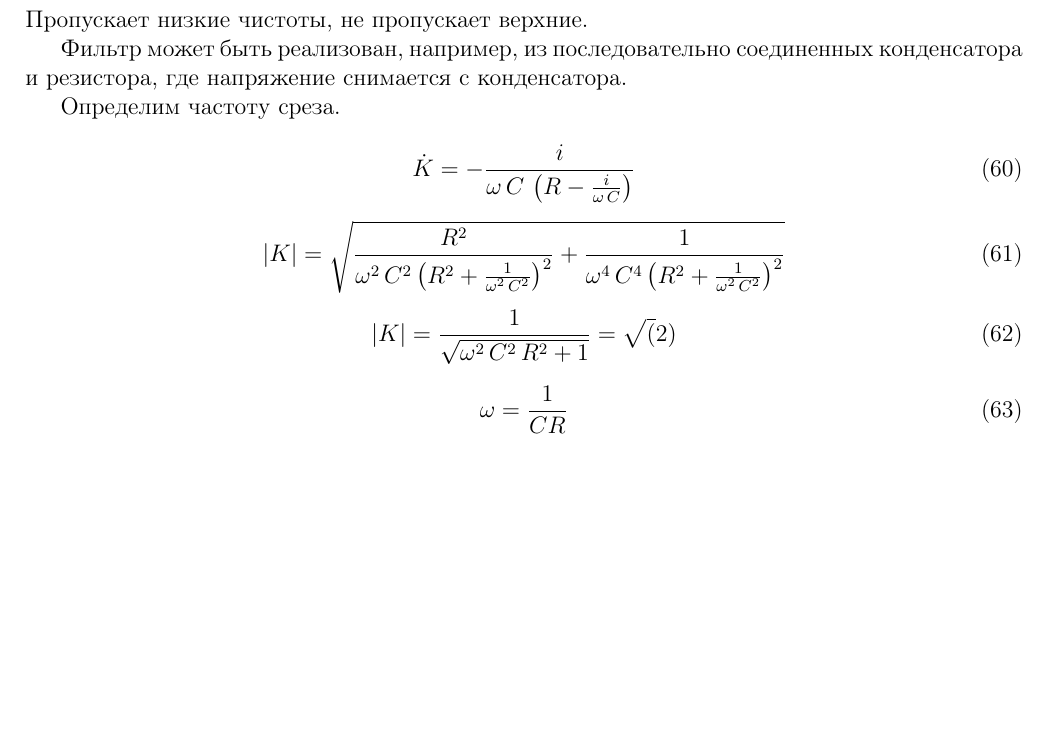
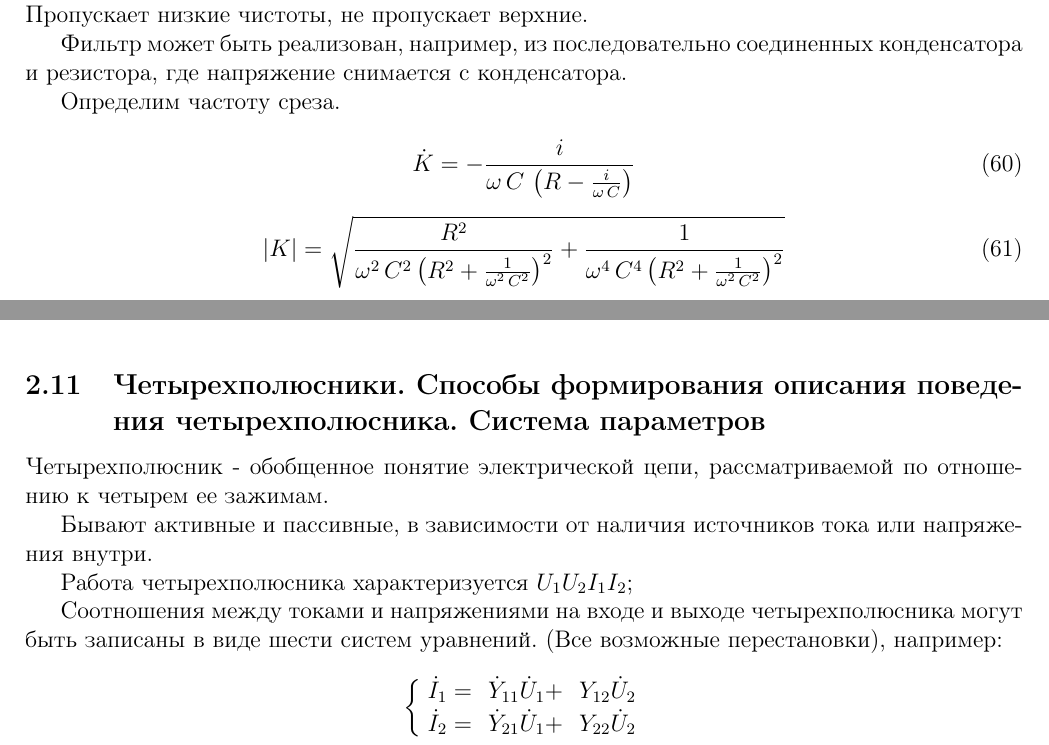
Before and after one commit to generall/TOE, a LaTeX problem sheet (exam/exam.tex, which reads exam/include/2/11.tex, exam/include/module2.tex): part of page 21 of 21 before the commit and two parts of pages 21 and 22 of 22 after it, the two joined at a grey line, cut so that both start at the same text, the shorter picture padded with empty space. Compiled offline with pdfLaTeX.

Commit message:
Add 2.11 quadrapolices

```diff
--- /dev/null
+++ b/exam/include/2/11.tex
@@ -0,0 +1,21 @@
+\subsection{Четырехполюсники. Способы формирования описания поведения четырехполюсника. Система параметров}
+
+
+Четырехполюсник - обобщенное понятие электрической цепи, рассматриваемой по отношению к четырем ее зажимам.
+
+Бывают активные и пассивные, в зависимости от наличия источников тока или напряжения внутри.
+
+Работа четырехполюсника характеризуется $U_1 U_2 I_1 I_2$;
+
+Соотношения между токами и напряжениями на входе и выходе четырехполюсника могут быть записаны в виде шести систем уравнений.
+(Все возможные перестановки), например:
+
+$$
+\left\{\begin{matrix}
+\dot I_1  =&\dot Y_{11} \dot U_1  + & Y_{12} \dot U_2 \\
+\dot I_2  =&\dot Y_{21} \dot U_1  + & Y_{22} \dot U_2
+\end{matrix}\right.
+$$
+
+
+\pagebreak
--- a/exam/include/module2.tex
+++ b/exam/include/module2.tex
@@ -9,4 +9,4 @@
 %\input{include/2/8.tex}
 \input{include/2/9.tex}
 \input{include/2/10.tex}
-%\input{include/2/11/.tex}
+\input{include/2/11.tex}
```
Also changed, not shown: exam/exam.pdf, 1 other file.
